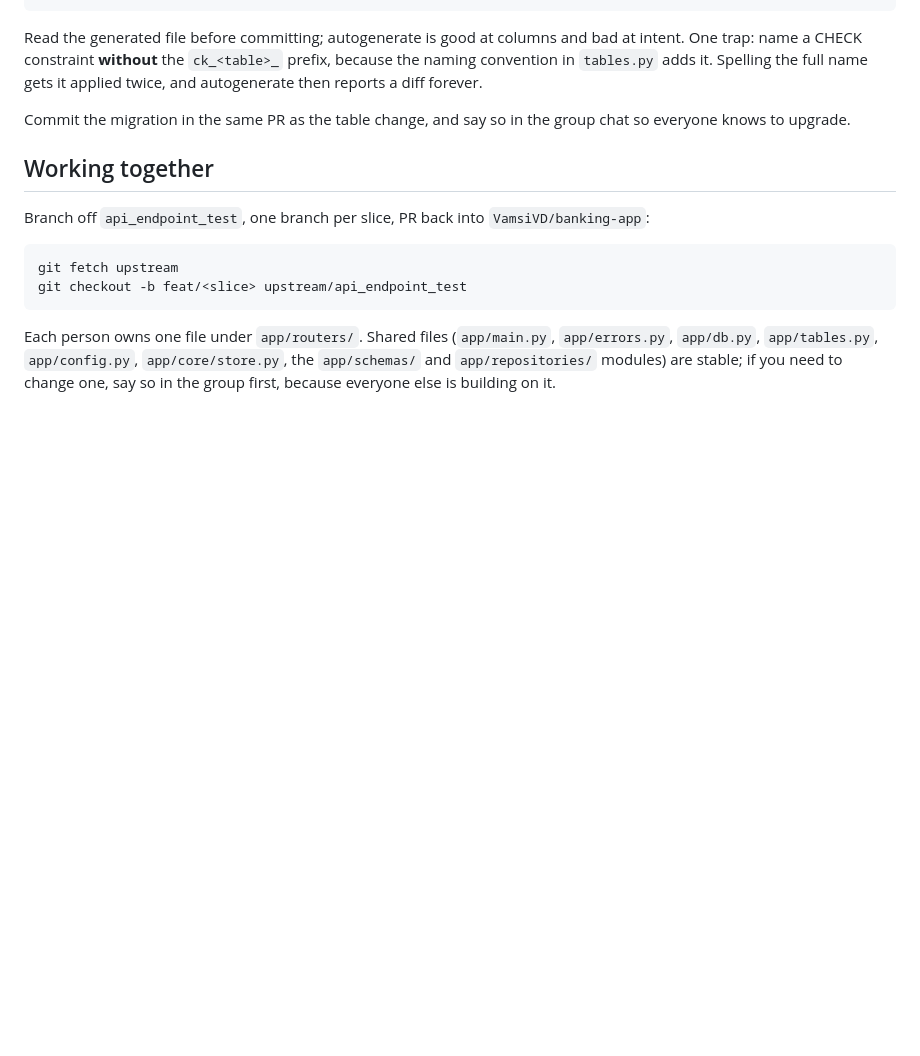
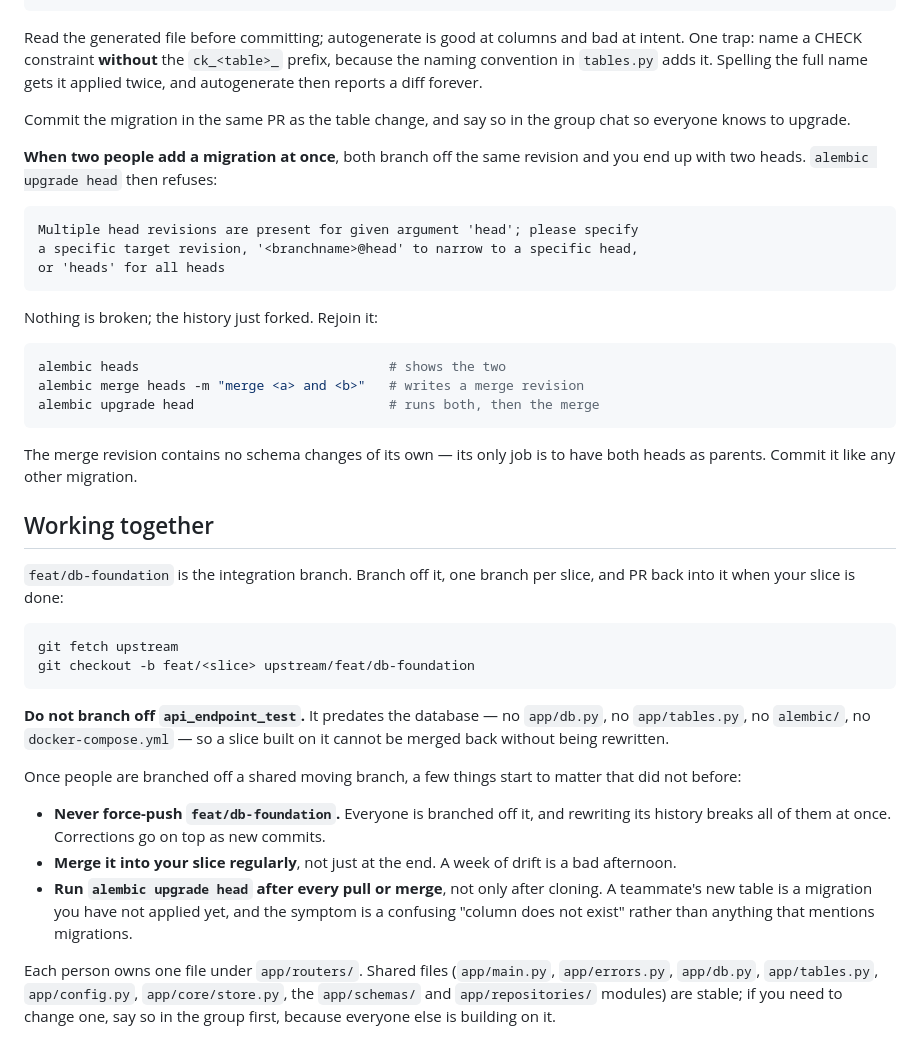
Before and after one commit to VamsiVD/banking-app, a Markdown page: README.md, the part around the change. GitHub-like rendering; blank space fills up the shorter version.

Commit message:
Point the branching instructions at feat/db-foundation
The README told everyone to branch off api_endpoint_test. That branch
predates the database -- no app/db.py, no app/tables.py, no alembic/, no
docker-compose.yml -- so a slice built on it could not be merged back
without being rewritten. feat/db-foundation is the integration branch:
branch off it, PR back into it.

Also documents what only starts to matter once people are branched off a
shared moving branch: never force-push it, merge it into your slice as you
go rather than at the end, and run alembic upgrade head after every pull
and not just after cloning.

Adds the migration conflict, which this model makes likely rather than
possible. Two people branching off the same revision each add a migration
and produce two Alembic heads; upgrade head then refuses with "Multiple
head revisions are present". Nothing is broken, the history just forked,
and `alembic merge heads` rejoins it. Both the error and the fix are
reproduced verbatim so the fix is findable by searching the error text.

Co-Authored-By: Claude Opus 5 <noreply@anthropic.com>

````diff
--- a/README.md
+++ b/README.md
@@ -169,15 +169,52 @@ name gets it applied twice, and autogenerate then reports a diff forever.
 Commit the migration in the same PR as the table change, and say so in the
 group chat so everyone knows to upgrade.
 
+**When two people add a migration at once**, both branch off the same revision
+and you end up with two heads. `alembic upgrade head` then refuses:
+
+```
+Multiple head revisions are present for given argument 'head'; please specify
+a specific target revision, '<branchname>@head' to narrow to a specific head,
+or 'heads' for all heads
+```
+
+Nothing is broken; the history just forked. Rejoin it:
+
+```bash
+alembic heads                                # shows the two
+alembic merge heads -m "merge <a> and <b>"   # writes a merge revision
+alembic upgrade head                         # runs both, then the merge
+```
+
+The merge revision contains no schema changes of its own — its only job is to
+have both heads as parents. Commit it like any other migration.
+
 ## Working together
 
-Branch off `api_endpoint_test`, one branch per slice, PR back into
-`VamsiVD/banking-app`:
+`feat/db-foundation` is the integration branch. Branch off it, one branch per
+slice, and PR back into it when your slice is done:
 
 ```bash
 git fetch upstream
-git checkout -b feat/<slice> upstream/api_endpoint_test
+git checkout -b feat/<slice> upstream/feat/db-foundation
 ```
+
+**Do not branch off `api_endpoint_test`.** It predates the database — no
+`app/db.py`, no `app/tables.py`, no `alembic/`, no `docker-compose.yml` — so a
+slice built on it cannot be merged back without being rewritten.
+
+Once people are branched off a shared moving branch, a few things start to
+matter that did not before:
+
+- **Never force-push `feat/db-foundation`.** Everyone is branched off it, and
+  rewriting its history breaks all of them at once. Corrections go on top as
+  new commits.
+- **Merge it into your slice regularly**, not just at the end. A week of drift
+  is a bad afternoon.
+- **Run `alembic upgrade head` after every pull or merge**, not only after
+  cloning. A teammate's new table is a migration you have not applied yet, and
+  the symptom is a confusing "column does not exist" rather than anything that
+  mentions migrations.
 
 Each person owns one file under `app/routers/`. Shared files (`app/main.py`,
 `app/errors.py`, `app/db.py`, `app/tables.py`, `app/config.py`,
````
